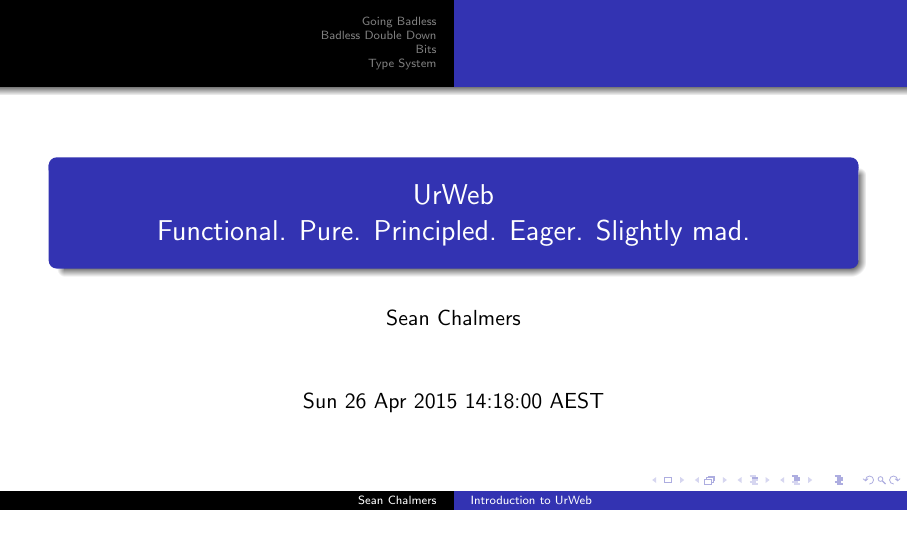
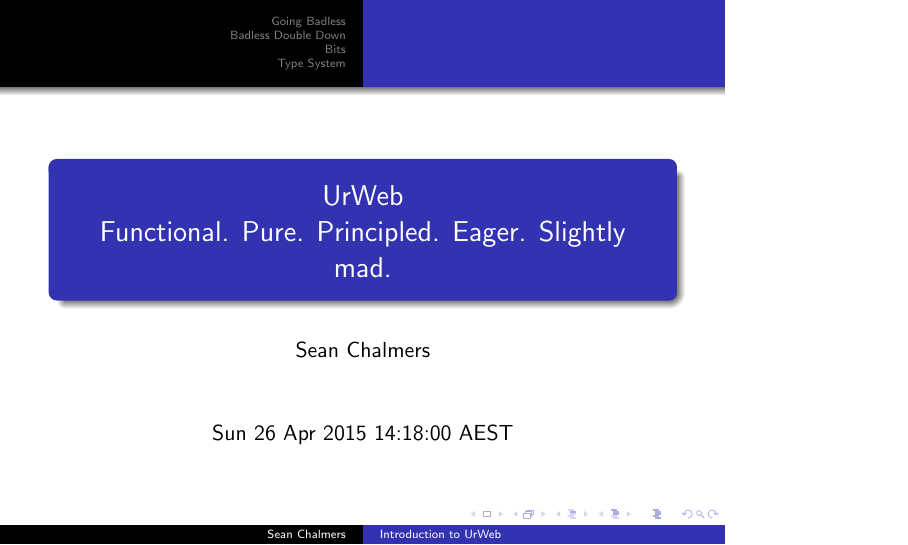
Before and after one commit to mankyKitty/UrWeb, LaTeX slides (Slides.tex): page 1 of 19. Compiled offline with pdfLaTeX.

Commit message:
Changed aspect ratio back to 4:3

```diff
--- a/Slides.tex
+++ b/Slides.tex
@@ -1,4 +1,4 @@
-\documentclass[aspectratio=169]{beamer}
+\documentclass{beamer}
 \usetheme{Warsaw}
 \title[Introduction to UrWeb]{UrWeb\\Functional. Pure. Principled. Eager. Slightly mad.}
 \author{Sean Chalmers}
```
